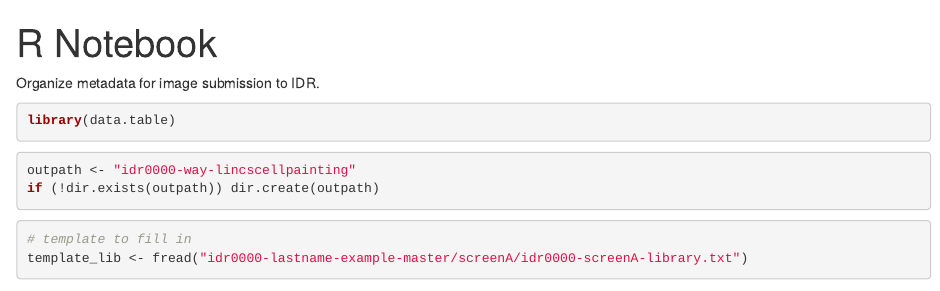
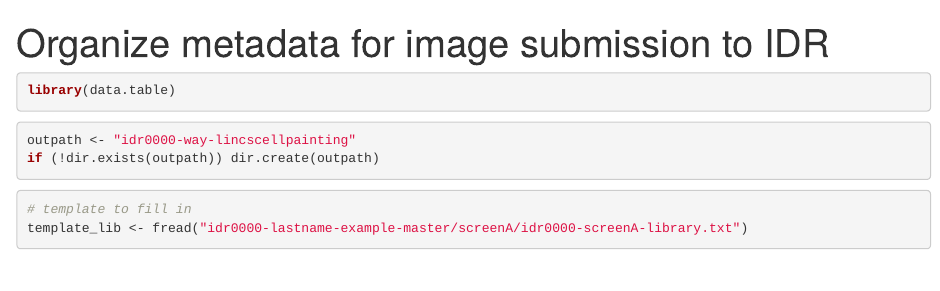
Before and after one commit to broadinstitute/lincs-cell-painting, an R Markdown document (metadata/idr/IDR_Meta.Rmd): the page in a window 1100 px wide, from its top. Rendered offline with R 4.5, knitr and Pandoc, with nearby package versions; some code elsewhere in the file could not run offline; common packages that the code uses without loading them are loaded.

Commit message:
Update IDR_Meta.Rmd

````diff
--- a/metadata/idr/IDR_Meta.Rmd
+++ b/metadata/idr/IDR_Meta.Rmd
@@ -1,9 +1,7 @@
 ---
-title: "R Notebook"
+title: "Organize metadata for image submission to IDR"
 output: html_notebook
 ---
-
-Organize metadata for image submission to IDR.
 
 ```{r}
 library(data.table)
````
